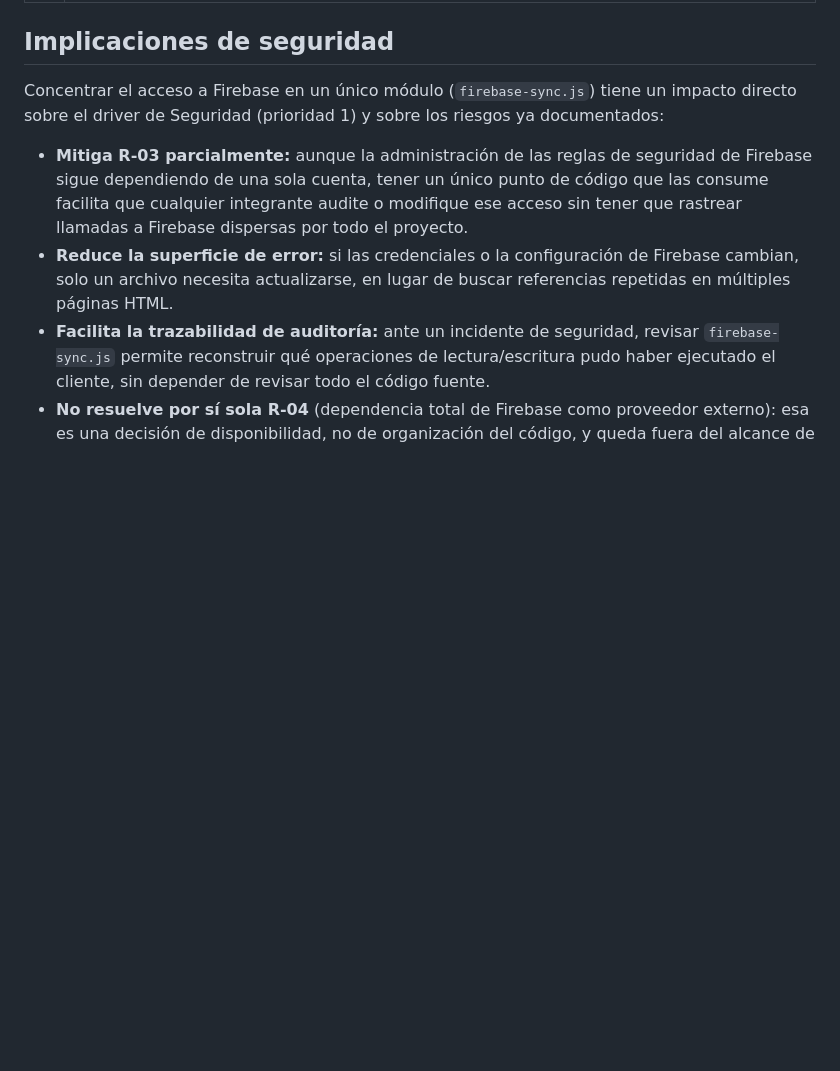
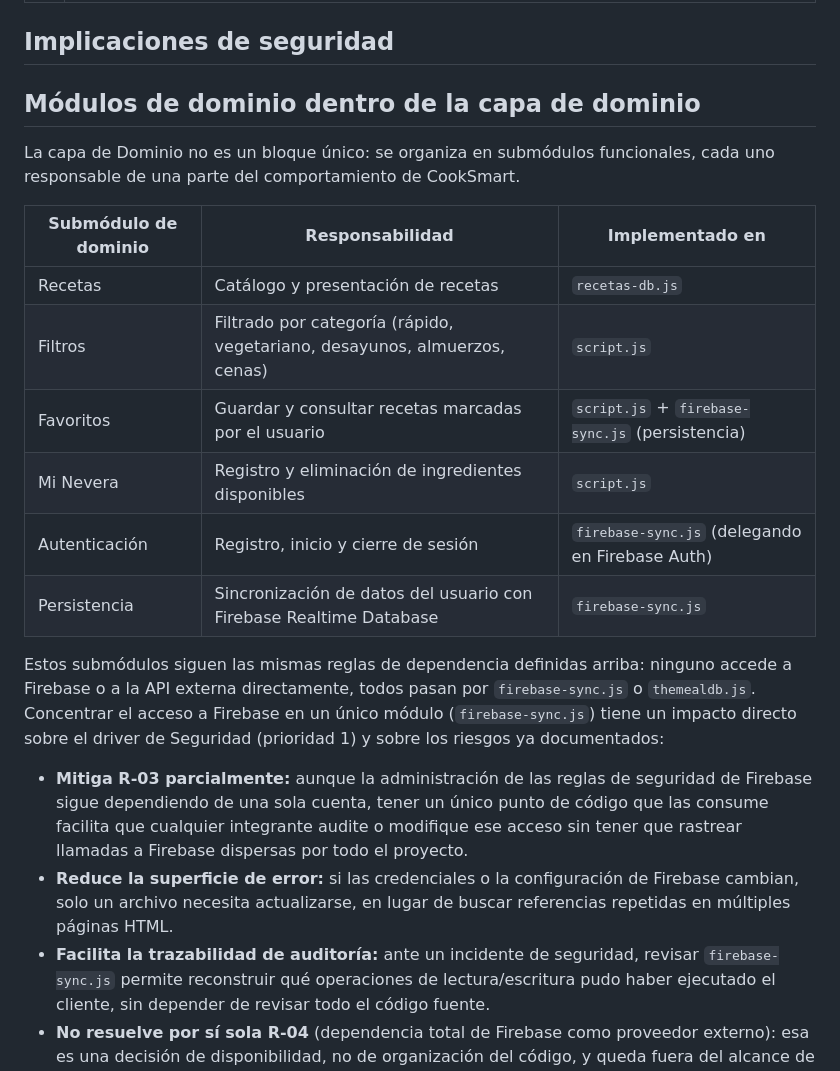
Before and after one commit to gameover2182/Cooksmart, a Markdown page: Docs/adr/ADR-002-limites-modulos-dependencias.md, the part around the change. Drawn GitHub-style; blank space fills up the shorter version.

```diff
--- a/Docs/adr/ADR-002-limites-modulos-dependencias.md
+++ b/Docs/adr/ADR-002-limites-modulos-dependencias.md
@@ -19,7 +19,20 @@ Se establecen las siguientes reglas de dependencia, obligatorias para todo códi
 | 5 | Ningún módulo de acceso a datos (`firebase-sync.js`, `themealdb.js`) puede depender de la capa de dominio ni de la de presentación — la dependencia es de arriba hacia abajo únicamente. |
 
 ## Implicaciones de seguridad
+## Módulos de dominio dentro de la capa de dominio
 
+La capa de Dominio no es un bloque único: se organiza en submódulos funcionales, cada uno responsable de una parte del comportamiento de CookSmart.
+
+| Submódulo de dominio | Responsabilidad | Implementado en |
+|---|---|---|
+| Recetas | Catálogo y presentación de recetas | `recetas-db.js` |
+| Filtros | Filtrado por categoría (rápido, vegetariano, desayunos, almuerzos, cenas) | `script.js` |
+| Favoritos | Guardar y consultar recetas marcadas por el usuario | `script.js` + `firebase-sync.js` (persistencia) |
+| Mi Nevera | Registro y eliminación de ingredientes disponibles | `script.js` |
+| Autenticación | Registro, inicio y cierre de sesión | `firebase-sync.js` (delegando en Firebase Auth) |
+| Persistencia | Sincronización de datos del usuario con Firebase Realtime Database | `firebase-sync.js` |
+
+Estos submódulos siguen las mismas reglas de dependencia definidas arriba: ninguno accede a Firebase o a la API externa directamente, todos pasan por `firebase-sync.js` o `themealdb.js`.
 Concentrar el acceso a Firebase en un único módulo (`firebase-sync.js`) tiene un impacto directo sobre el driver de Seguridad (prioridad 1) y sobre los riesgos ya documentados:
 
 - **Mitiga R-03 parcialmente:** aunque la administración de las reglas de seguridad de Firebase sigue dependiendo de una sola cuenta, tener un único punto de código que las consume facilita que cualquier integrante audite o modifique ese acceso sin tener que rastrear llamadas a Firebase dispersas por todo el proyecto.
```
Also changed, not shown: Docs/08-decision-estilo-arquitectonico.md (+5 -1 lines), README.md (+21 -15 lines).
